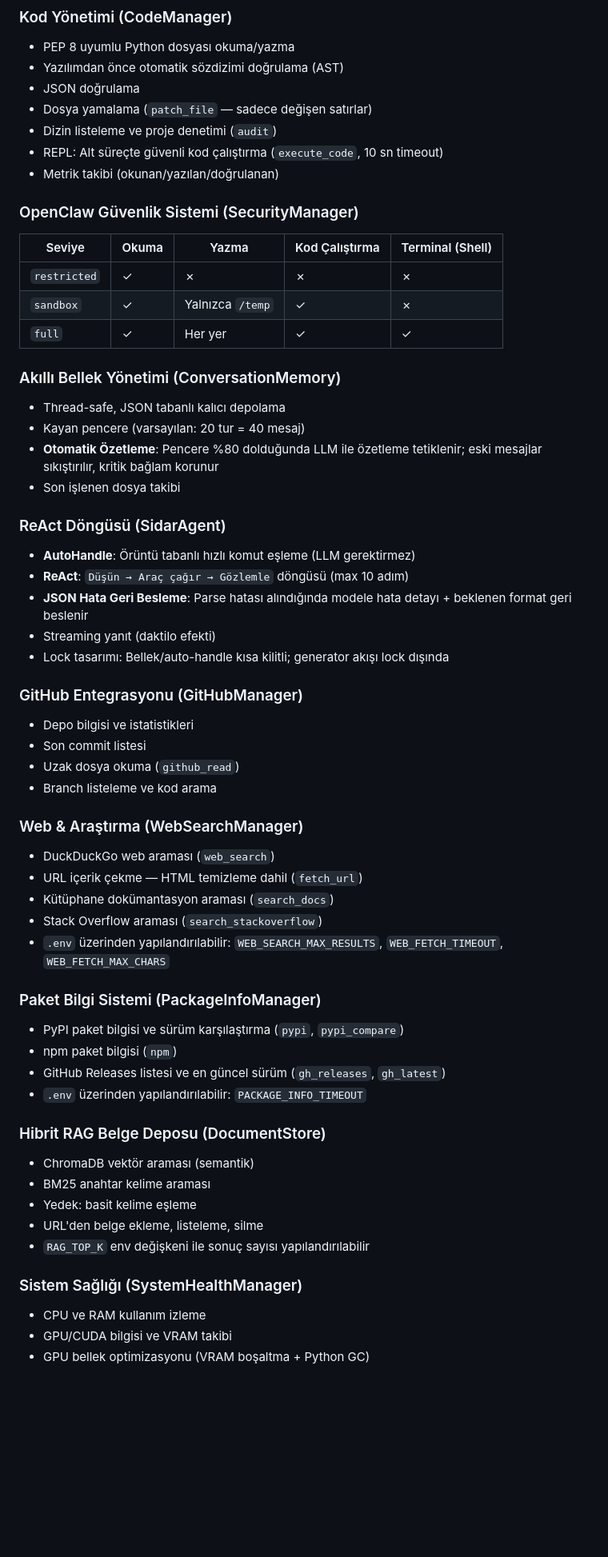
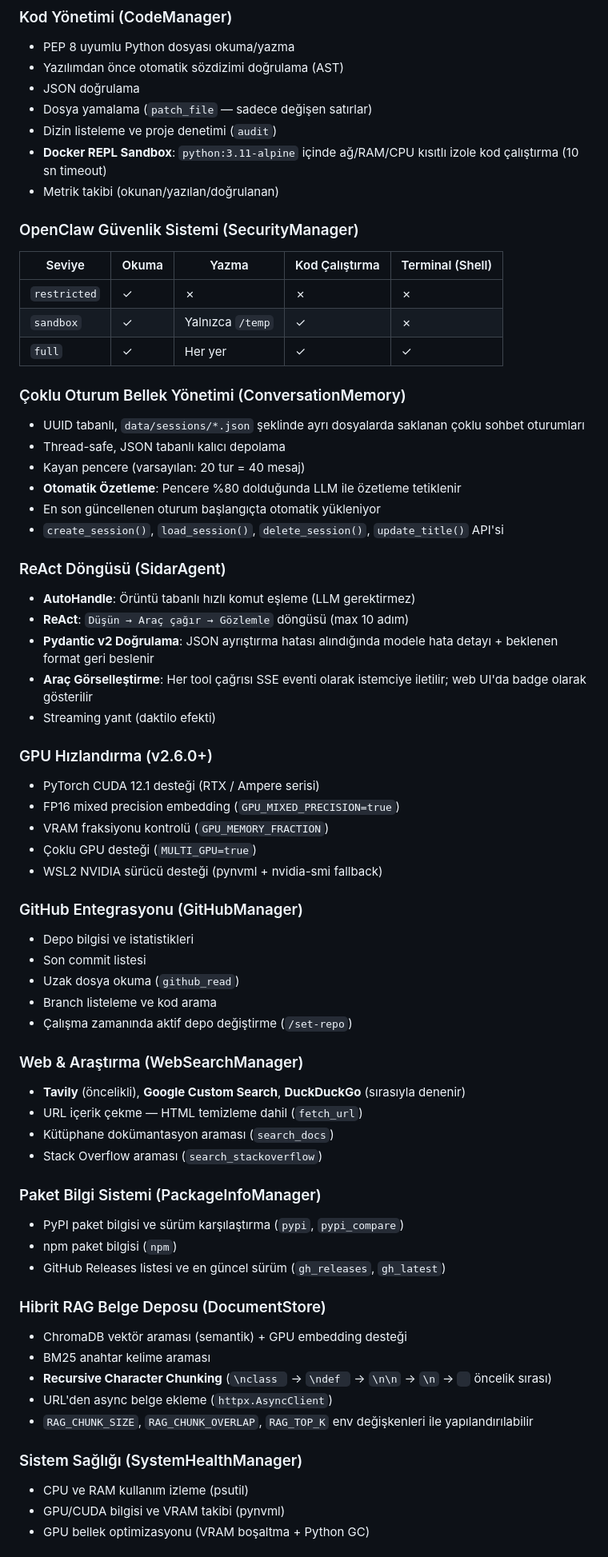
Before and after one commit to niluferbagevi-gif/sidar_project, a Markdown page: README.md, the part around one of its changes. Shown at 80% size. Drawn GitHub-style; blank space fills up the shorter version.

```diff
--- a/README.md
+++ b/README.md
@@ -42,7 +42,7 @@
 - JSON doğrulama
 - Dosya yamalama (`patch_file` — sadece değişen satırlar)
 - Dizin listeleme ve proje denetimi (`audit`)
-- REPL: Alt süreçte güvenli kod çalıştırma (`execute_code`, 10 sn timeout)
+- **Docker REPL Sandbox**: `python:3.11-alpine` içinde ağ/RAM/CPU kısıtlı izole kod çalıştırma (10 sn timeout)
 - Metrik takibi (okunan/yazılan/doğrulanan)
 
 ### OpenClaw Güvenlik Sistemi (SecurityManager)
@@ -53,46 +53,54 @@
 | `sandbox` | ✓ | Yalnızca `/temp` | ✓ | ✗ |
 | `full` | ✓ | Her yer | ✓ | ✓ |
 
-### Akıllı Bellek Yönetimi (ConversationMemory)
+### Çoklu Oturum Bellek Yönetimi (ConversationMemory)
+- UUID tabanlı, `data/sessions/*.json` şeklinde ayrı dosyalarda saklanan çoklu sohbet oturumları
 - Thread-safe, JSON tabanlı kalıcı depolama
 - Kayan pencere (varsayılan: 20 tur = 40 mesaj)
-- **Otomatik Özetleme**: Pencere %80 dolduğunda LLM ile özetleme tetiklenir; eski mesajlar sıkıştırılır, kritik bağlam korunur
-- Son işlenen dosya takibi
+- **Otomatik Özetleme**: Pencere %80 dolduğunda LLM ile özetleme tetiklenir
+- En son güncellenen oturum başlangıçta otomatik yükleniyor
+- `create_session()`, `load_session()`, `delete_session()`, `update_title()` API'si
 
 ### ReAct Döngüsü (SidarAgent)
 - **AutoHandle**: Örüntü tabanlı hızlı komut eşleme (LLM gerektirmez)
 - **ReAct**: `Düşün → Araç çağır → Gözlemle` döngüsü (max 10 adım)
-- **JSON Hata Geri Besleme**: Parse hatası alındığında modele hata detayı + beklenen format geri beslenir
+- **Pydantic v2 Doğrulama**: JSON ayrıştırma hatası alındığında modele hata detayı + beklenen format geri beslenir
+- **Araç Görselleştirme**: Her tool çağrısı SSE eventi olarak istemciye iletilir; web UI'da badge olarak gösterilir
 - Streaming yanıt (daktilo efekti)
-- Lock tasarımı: Bellek/auto-handle kısa kilitli; generator akışı lock dışında
+
+### GPU Hızlandırma (v2.6.0+)
+- PyTorch CUDA 12.1 desteği (RTX / Ampere serisi)
+- FP16 mixed precision embedding (`GPU_MIXED_PRECISION=true`)
+- VRAM fraksiyonu kontrolü (`GPU_MEMORY_FRACTION`)
+- Çoklu GPU desteği (`MULTI_GPU=true`)
+- WSL2 NVIDIA sürücü desteği (pynvml + nvidia-smi fallback)
 
 ### GitHub Entegrasyonu (GitHubManager)
 - Depo bilgisi ve istatistikleri
 - Son commit listesi
 - Uzak dosya okuma (`github_read`)
 - Branch listeleme ve kod arama
+- Çalışma zamanında aktif depo değiştirme (`/set-repo`)
 
 ### Web & Araştırma (WebSearchManager)
-- DuckDuckGo web araması (`web_search`)
+- **Tavily** (öncelikli), **Google Custom Search**, **DuckDuckGo** (sırasıyla denenir)
 - URL içerik çekme — HTML temizleme dahil (`fetch_url`)
 - Kütüphane dokümantasyon araması (`search_docs`)
 - Stack Overflow araması (`search_stackoverflow`)
-- `.env` üzerinden yapılandırılabilir: `WEB_SEARCH_MAX_RESULTS`, `WEB_FETCH_TIMEOUT`, `WEB_FETCH_MAX_CHARS`
 
 ### Paket Bilgi Sistemi (PackageInfoManager)
 - PyPI paket bilgisi ve sürüm karşılaştırma (`pypi`, `pypi_compare`)
 - npm paket bilgisi (`npm`)
 - GitHub Releases listesi ve en güncel sürüm (`gh_releases`, `gh_latest`)
-- `.env` üzerinden yapılandırılabilir: `PACKAGE_INFO_TIMEOUT`
 
 ### Hibrit RAG Belge Deposu (DocumentStore)
-- ChromaDB vektör araması (semantik)
+- ChromaDB vektör araması (semantik) + GPU embedding desteği
 - BM25 anahtar kelime araması
-- Yedek: basit kelime eşleme
-- URL'den belge ekleme, listeleme, silme
-- `RAG_TOP_K` env değişkeni ile sonuç sayısı yapılandırılabilir
+- **Recursive Character Chunking** (`\nclass ` → `\ndef ` → `\n\n` → `\n` → ` ` öncelik sırası)
+- URL'den async belge ekleme (`httpx.AsyncClient`)
+- `RAG_CHUNK_SIZE`, `RAG_CHUNK_OVERLAP`, `RAG_TOP_K` env değişkenleri ile yapılandırılabilir
 
 ### Sistem Sağlığı (SystemHealthManager)
-- CPU ve RAM kullanım izleme
-- GPU/CUDA bilgisi ve VRAM takibi
+- CPU ve RAM kullanım izleme (psutil)
+- GPU/CUDA bilgisi ve VRAM takibi (pynvml)
 - GPU bellek optimizasyonu (VRAM boşaltma + Python GC)
```
Also changed, not shown: other parts of README.md (+105 -49 lines).
